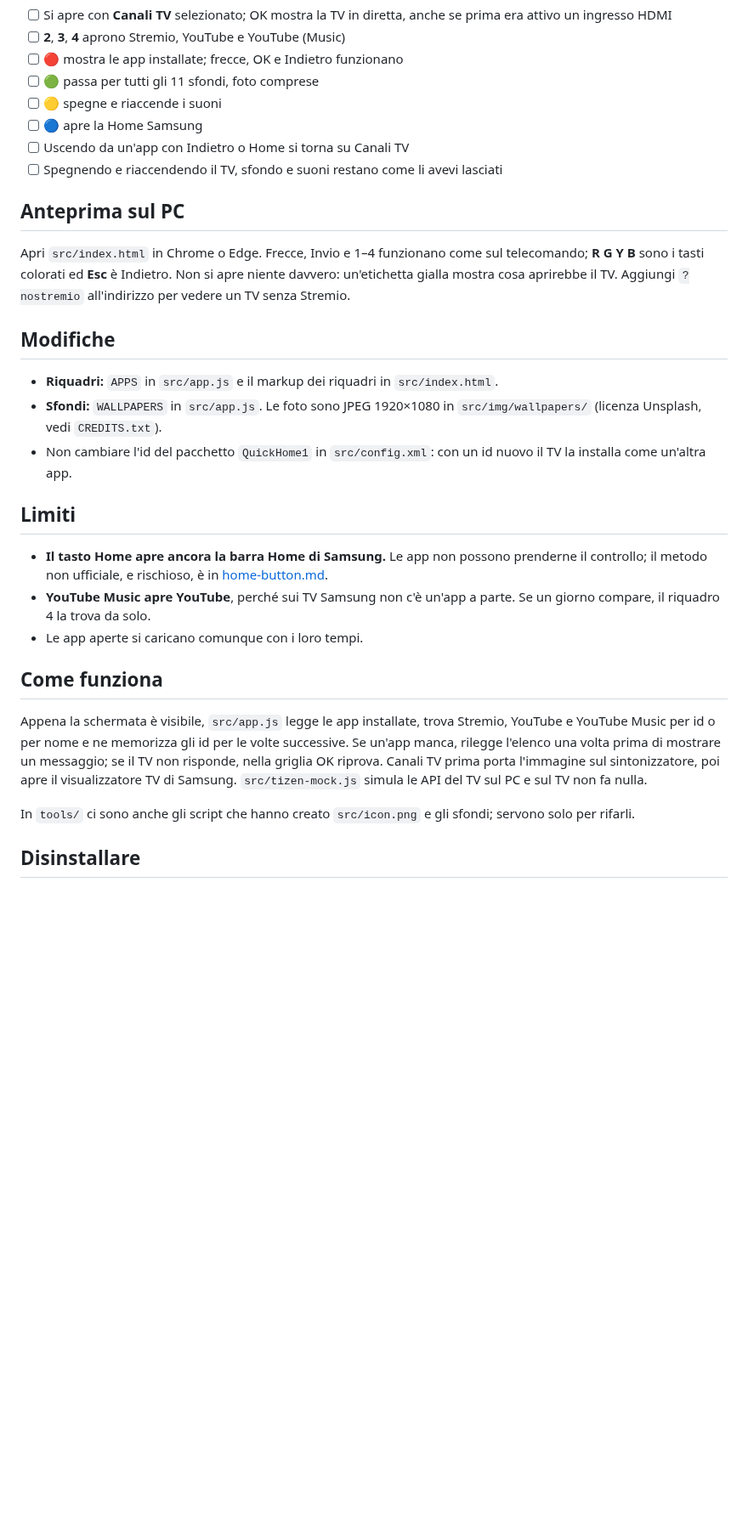
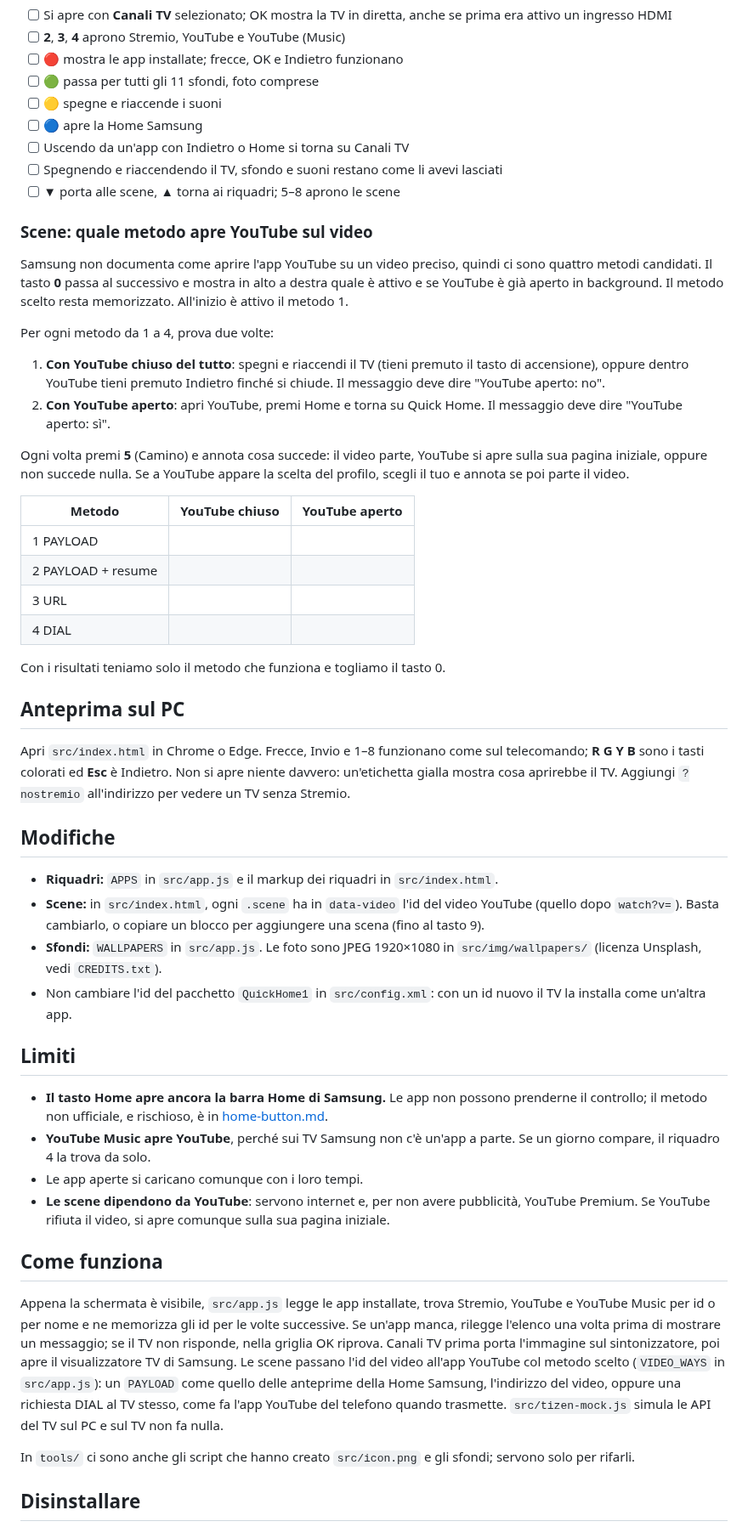
Before and after one commit to biagruot/samsung-tv-custom-home, a Markdown page: docs/internal.md, the part around one of its changes. Shown at 85% size. GitHub-like rendering; blank space fills up the shorter version.

```diff
--- a/docs/internal.md
+++ b/docs/internal.md
@@ -54,10 +56,39 @@ accende sui tuoi canali. Un aggiornamento del firmware può riattivarli.
 - [ ] 🔵 apre la Home Samsung
 - [ ] Uscendo da un'app con Indietro o Home si torna su Canali TV
 - [ ] Spegnendo e riaccendendo il TV, sfondo e suoni restano come li avevi lasciati
+- [ ] ▼ porta alle scene, ▲ torna ai riquadri; 5–8 aprono le scene
+
+### Scene: quale metodo apre YouTube sul video
+
+Samsung non documenta come aprire l'app YouTube su un video preciso, quindi ci
+sono quattro metodi candidati. Il tasto **0** passa al successivo e mostra in
+alto a destra quale è attivo e se YouTube è già aperto in background. Il metodo
+scelto resta memorizzato. All'inizio è attivo il metodo 1.
+
+Per ogni metodo da 1 a 4, prova due volte:
+
+1. **Con YouTube chiuso del tutto**: spegni e riaccendi il TV (tieni premuto il
+   tasto di accensione), oppure dentro YouTube tieni premuto Indietro finché si
+   chiude. Il messaggio deve dire "YouTube aperto: no".
+2. **Con YouTube aperto**: apri YouTube, premi Home e torna su Quick Home.
+   Il messaggio deve dire "YouTube aperto: sì".
+
+Ogni volta premi **5** (Camino) e annota cosa succede: il video parte, YouTube
+si apre sulla sua pagina iniziale, oppure non succede nulla. Se a YouTube
+appare la scelta del profilo, scegli il tuo e annota se poi parte il video.
+
+| Metodo | YouTube chiuso | YouTube aperto |
+| --- | --- | --- |
+| 1 PAYLOAD | | |
+| 2 PAYLOAD + resume | | |
+| 3 URL | | |
+| 4 DIAL | | |
+
+Con i risultati teniamo solo il metodo che funziona e togliamo il tasto 0.
 
 ## Anteprima sul PC
 
-Apri `src/index.html` in Chrome o Edge. Frecce, Invio e 1–4 funzionano come
+Apri `src/index.html` in Chrome o Edge. Frecce, Invio e 1–8 funzionano come
 sul telecomando; **R G Y B** sono i tasti colorati ed **Esc** è Indietro.
 Non si apre niente davvero: un'etichetta gialla mostra cosa aprirebbe il TV.
 Aggiungi `?nostremio` all'indirizzo per vedere un TV senza Stremio.
@@ -65,6 +96,9 @@ Aggiungi `?nostremio` all'indirizzo per vedere un TV senza Stremio.
 ## Modifiche
 
 - **Riquadri:** `APPS` in `src/app.js` e il markup dei riquadri in `src/index.html`.
+- **Scene:** in `src/index.html`, ogni `.scene` ha in `data-video` l'id del
+  video YouTube (quello dopo `watch?v=`). Basta cambiarlo, o copiare un blocco
+  per aggiungere una scena (fino al tasto 9).
 - **Sfondi:** `WALLPAPERS` in `src/app.js`. Le foto sono JPEG 1920×1080 in
   `src/img/wallpapers/` (licenza Unsplash, vedi `CREDITS.txt`).
 - Non cambiare l'id del pacchetto `QuickHome1` in `src/config.xml`: con un id
@@ -78,6 +112,9 @@ Aggiungi `?nostremio` all'indirizzo per vedere un TV senza Stremio.
 - **YouTube Music apre YouTube**, perché sui TV Samsung non c'è un'app a parte.
   Se un giorno compare, il riquadro 4 la trova da solo.
 - Le app aperte si caricano comunque con i loro tempi.
+- **Le scene dipendono da YouTube**: servono internet e, per non avere
+  pubblicità, YouTube Premium. Se YouTube rifiuta il video, si apre comunque
+  sulla sua pagina iniziale.
 
 ## Come funziona
 
@@ -86,7 +123,10 @@ Stremio, YouTube e YouTube Music per id o per nome e ne memorizza gli id per
 le volte successive. Se un'app manca, rilegge l'elenco una volta prima di
 mostrare un messaggio; se il TV non risponde, nella griglia OK riprova.
 Canali TV prima porta l'immagine sul sintonizzatore, poi apre il visualizzatore
-TV di Samsung. `src/tizen-mock.js` simula le API del TV sul PC e sul TV non fa nulla.
+TV di Samsung. Le scene passano l'id del video all'app YouTube col metodo
+scelto (`VIDEO_WAYS` in `src/app.js`): un `PAYLOAD` come quello delle anteprime
+della Home Samsung, l'indirizzo del video, oppure una richiesta DIAL al TV
+stesso, come fa l'app YouTube del telefono quando trasmette. `src/tizen-mock.js` simula le API del TV sul PC e sul TV non fa nulla.
 
 In `tools/` ci sono anche gli script che hanno creato `src/icon.png` e gli
 sfondi; servono solo per rifarli.
```
Also changed, not shown: other parts of docs/internal.md (+3 -1 lines), README.md (+10 -6 lines), docs/screenshots/home.jpg, docs/screenshots/wallpaper.jpg, 5 other files.
